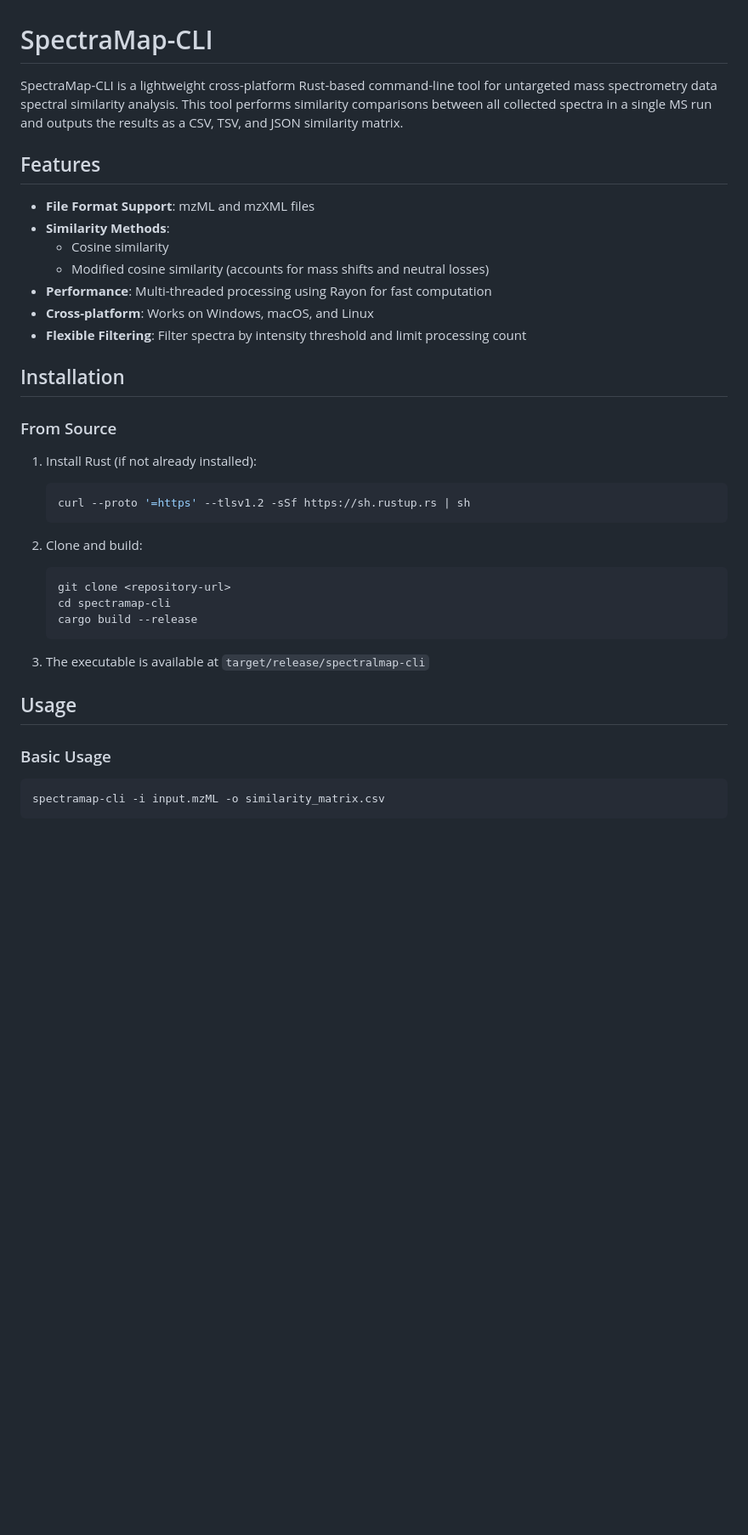
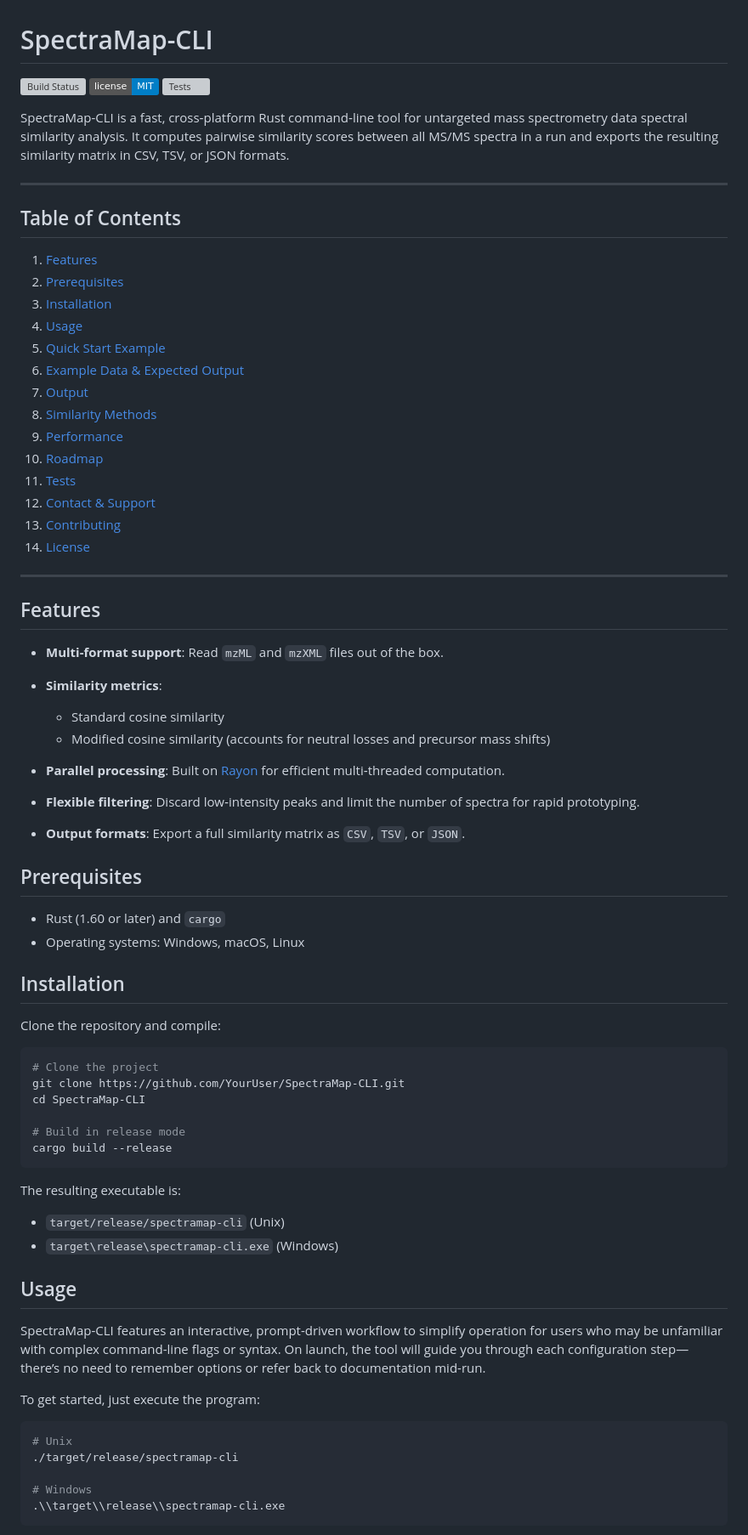
Before and after one commit to nathanbrittin/PASS-CLI, a Markdown page: README.md, the part around the change printed below. Shown: that part at 85% size. Drawn GitHub-style; badges without logos; blank space fills up the shorter version; grey boxes are pictures that could not be loaded.

````diff
--- a/README.md
+++ b/README.md
@@ -1,40 +1,75 @@
 # SpectraMap-CLI
 
-SpectraMap-CLI is a lightweight cross-platform Rust-based command-line tool for untargeted mass spectrometry data spectral similarity analysis. This tool performs similarity comparisons between all collected spectra in a single MS run and outputs the results as a CSV, TSV, and JSON similarity matrix.
+[![Build Status](https://img.shields.io/github/actions/workflow/status/YourUser/SpectraMap-CLI/ci.yml)](https://github.com/YourUser/SpectraMap-CLI/actions) [![License: MIT](https://img.shields.io/badge/license-MIT-blue.svg)](LICENSE) [![Tests](https://img.shields.io/github/actions/workflow/status/YourUser/SpectraMap-CLI/tests.yml?label=tests)](https://github.com/YourUser/SpectraMap-CLI/actions)
+
+SpectraMap-CLI is a fast, cross‑platform Rust command‑line tool for untargeted mass spectrometry data spectral similarity analysis. It computes pairwise similarity scores between all MS/MS spectra in a run and exports the resulting similarity matrix in CSV, TSV, or JSON formats.
+
+---
+
+## Table of Contents
+
+1. [Features](#features)
+2. [Prerequisites](#prerequisites)
+3. [Installation](#installation)
+4. [Usage](#usage)
+5. [Quick Start Example](#quick-start-example)
+6. [Example Data & Expected Output](#example-data--expected-output)
+7. [Output](#output)
+8. [Similarity Methods](#similarity-methods)
+9. [Performance](#performance)
+10. [Roadmap](#roadmap)
+11. [Tests](#tests)
+12. [Contact & Support](#contact--support)
+13. [Contributing](#contributing)
+14. [License](#license)
+
+---
 
 ## Features
 
-- **File Format Support**: mzML and mzXML files
-- **Similarity Methods**:
-  - Cosine similarity
-  - Modified cosine similarity (accounts for mass shifts and neutral losses)
-- **Performance**: Multi-threaded processing using Rayon for fast computation
-- **Cross-platform**: Works on Windows, macOS, and Linux
-- **Flexible Filtering**: Filter spectra by intensity threshold and limit processing count
+* **Multi-format support**: Read `mzML` and `mzXML` files out of the box.
+* **Similarity metrics**:
+
+  * Standard cosine similarity
+  * Modified cosine similarity (accounts for neutral losses and precursor mass shifts)
+* **Parallel processing**: Built on [Rayon](https://crates.io/crates/rayon) for efficient multi‑threaded computation.
+* **Flexible filtering**: Discard low‑intensity peaks and limit the number of spectra for rapid prototyping.
+* **Output formats**: Export a full similarity matrix as `CSV`, `TSV`, or `JSON`.
+
+## Prerequisites
+
+* Rust (1.60 or later) and `cargo`
+* Operating systems: Windows, macOS, Linux
 
 ## Installation
 
-### From Source
+Clone the repository and compile:
 
-1. Install Rust (if not already installed):
-   ```bash
-   curl --proto '=https' --tlsv1.2 -sSf https://sh.rustup.rs | sh
-   ```
+```bash
+# Clone the project
+git clone https://github.com/YourUser/SpectraMap-CLI.git
+cd SpectraMap-CLI
 
-2. Clone and build:
-   ```bash
-   git clone <repository-url>
-   cd spectramap-cli
-   cargo build --release
-   ```
+# Build in release mode
+cargo build --release
+```
 
-3. The executable is available at `target/release/spectralmap-cli`
+The resulting executable is:
+
+* `target/release/spectramap-cli` (Unix)
+* `target\release\spectramap-cli.exe` (Windows)
 
 ## Usage
 
-### Basic Usage
+SpectraMap-CLI features an interactive, prompt-driven workflow to simplify operation for users who may be unfamiliar with complex command-line flags or syntax. On launch, the tool will guide you through each configuration step—there’s no need to remember options or refer back to documentation mid-run.
+
+To get started, just execute the program:
 
 ```bash
-spectramap-cli -i input.mzML -o similarity_matrix.csv
+# Unix
+./target/release/spectramap-cli
+
+# Windows
+.\\target\\release\\spectramap-cli.exe
 ```
 
````
Also changed, not shown: other parts of README.md (+89 -48 lines).
